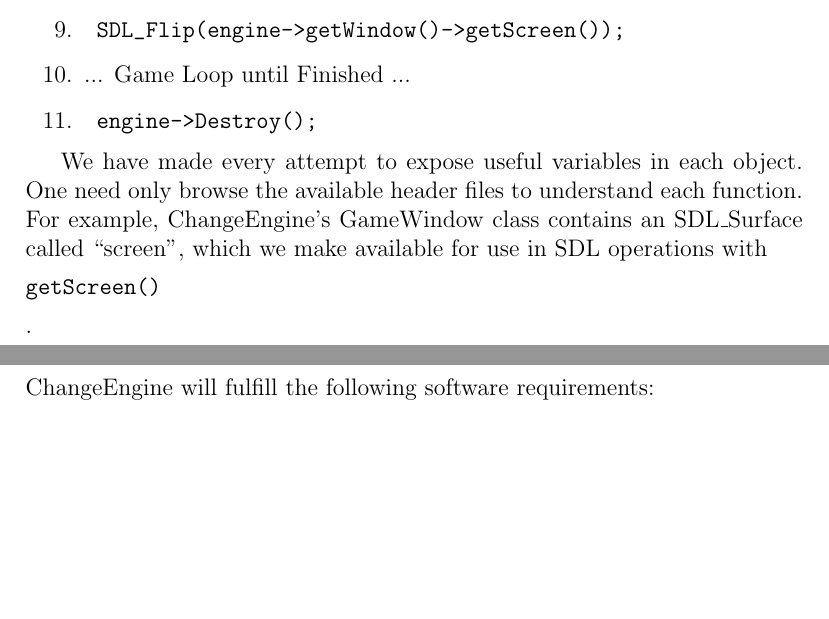
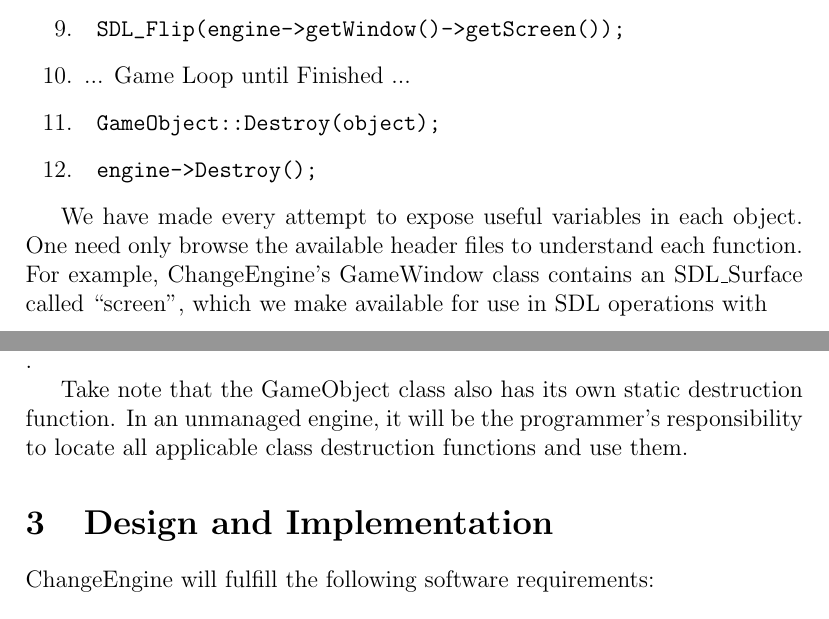
Before and after one commit to cedmans/ChangeEngine, a LaTeX paper (documents/FormalPresentation.tex): two parts of pages 6 and 7 of 9, joined at a grey line, cut so that both start at the same text, the shorter picture padded with empty space. Compiled offline with pdfLaTeX.

Commit message:
More presentation

```diff
--- a/documents/FormalPresentation.tex
+++ b/documents/FormalPresentation.tex
@@ -95,10 +95,13 @@ The game engine provides the programmer with unrestricted access to each class c
  \item \begin{verbatim} object->drawImage(engine->getWindow(),state,frame); \end{verbatim}
  \item \begin{verbatim} SDL_Flip(engine->getWindow()->getScreen()); \end{verbatim}
  \item ... Game Loop until Finished ...
+ \item \begin{verbatim} GameObject::Destroy(object); \end{verbatim}
  \item \begin{verbatim} engine->Destroy(); \end{verbatim}
 \end{enumerate}
 
 We have made every attempt to expose useful variables in each object. One need only browse the available header files to understand each function. For example, ChangeEngine's GameWindow class contains an SDL\_Surface called ``screen'', which we make available for use in SDL operations with \begin{verbatim}getScreen()\end{verbatim}.
+
+Take note that the GameObject class also has its own static destruction function. In an unmanaged engine, it will be the programmer's responsibility to locate all applicable class destruction functions and use them.
 
   \section{Design and Implementation}
     ChangeEngine will fulfill the following software requirements:
```
Also changed, not shown: documents/FormalPresentation.pdf.
